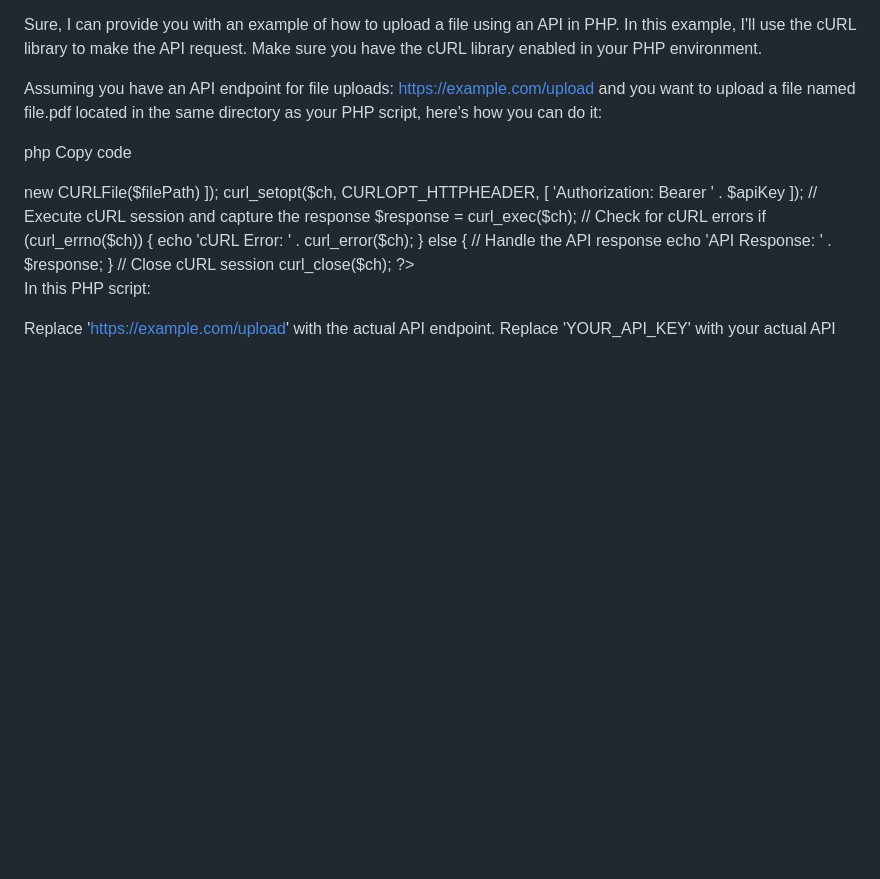
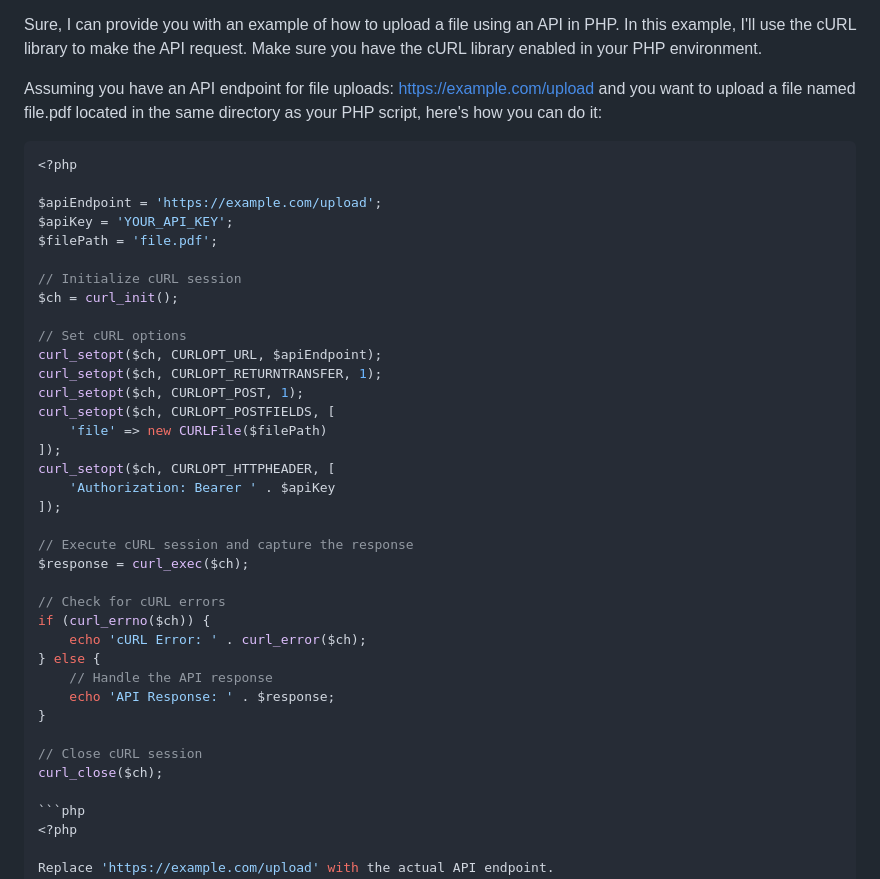
Before and after one commit to cpjeslot/File-Management-System, a Markdown page: README.md, the part around the change. Drawn GitHub-style; blank space fills up the shorter version.

````diff
--- a/README.md
+++ b/README.md
@@ -32,8 +32,7 @@ Sure, I can provide you with an example of how to upload a file using an API in
 
 Assuming you have an API endpoint for file uploads: https://example.com/upload and you want to upload a file named file.pdf located in the same directory as your PHP script, here's how you can do it:
 
-php
-Copy code
+```php
 <?php
 
 $apiEndpoint = 'https://example.com/upload';
@@ -68,8 +67,8 @@ if (curl_errno($ch)) {
 // Close cURL session
 curl_close($ch);
 
-?>
-In this PHP script:
+```php
+<?php
 
 Replace 'https://example.com/upload' with the actual API endpoint.
 Replace 'YOUR_API_KEY' with your actual API key.
````
